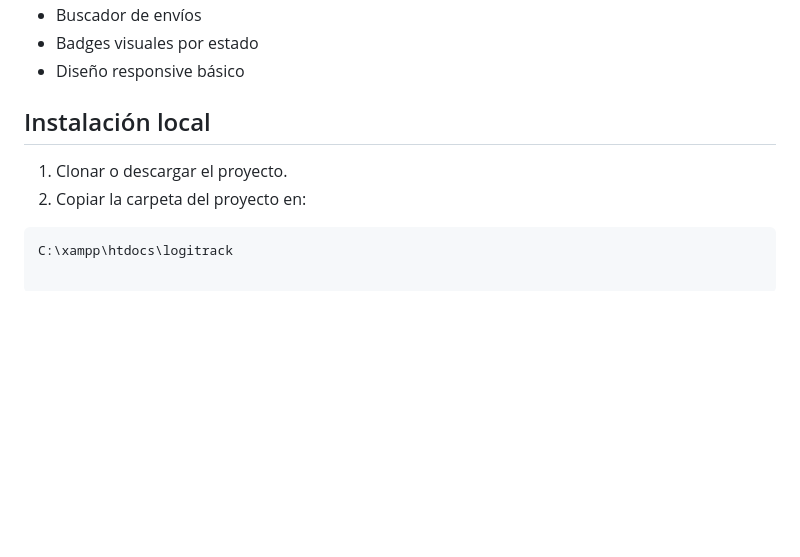
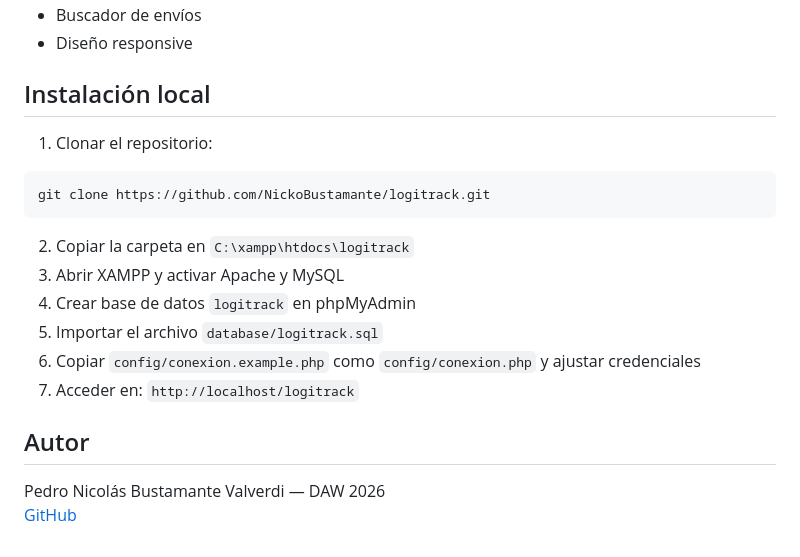
Before and after one commit to NickoBustamante/logitrack, a Markdown page: README.md, the part around the change printed below. Drawn GitHub-style; blank space fills up the shorter version.

````diff
--- a/README.md
+++ b/README.md
@@ -33,11 +38,20 @@ El proyecto está inspirado en procesos reales de administración y operaciones
 - Buscador de envíos
-- Badges visuales por estado
-- Diseño responsive básico
+- Diseño responsive
 
 ## Instalación local
 
-1. Clonar o descargar el proyecto.
-2. Copiar la carpeta del proyecto en:
+1. Clonar el repositorio:
+```bash
+git clone https://github.com/NickoBustamante/logitrack.git
+```
+2. Copiar la carpeta en `C:\xampp\htdocs\logitrack`
+3. Abrir XAMPP y activar Apache y MySQL
+4. Crear base de datos `logitrack` en phpMyAdmin
+5. Importar el archivo `database/logitrack.sql`
+6. Copiar `config/conexion.example.php` como `config/conexion.php` y ajustar credenciales
+7. Acceder en: `http://localhost/logitrack`
 
-```text
-C:\xampp\htdocs\logitrack
+## Autor
+
+Pedro Nicolás Bustamante Valverdi — DAW 2026
+[GitHub](https://github.com/NickoBustamante)
````
Also changed, not shown: other parts of README.md (+22 -17 lines), assets/img/screenshots/crear-envio.png (added), assets/img/screenshots/dashboard.png (added), assets/img/screenshots/envios.png (added).
